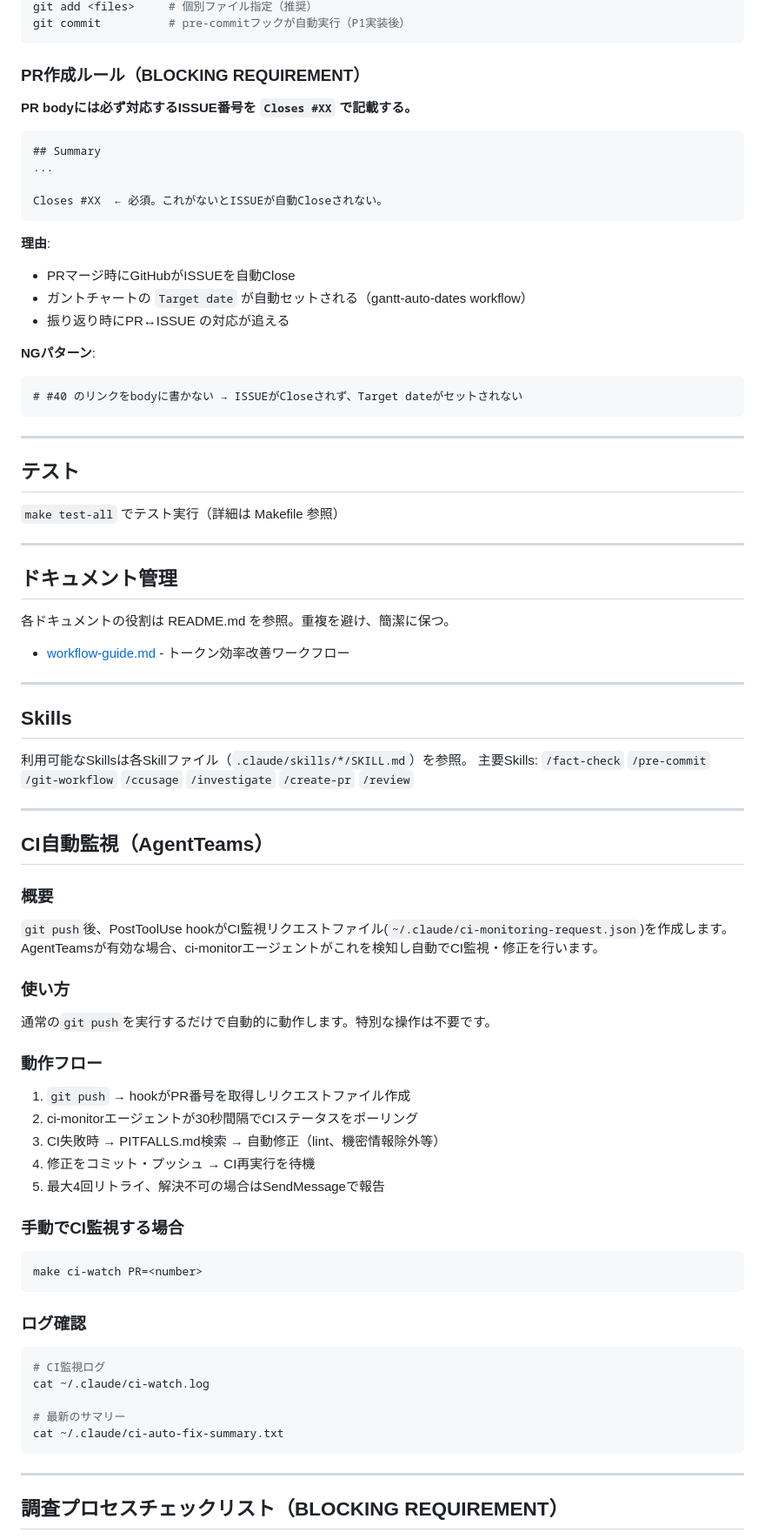
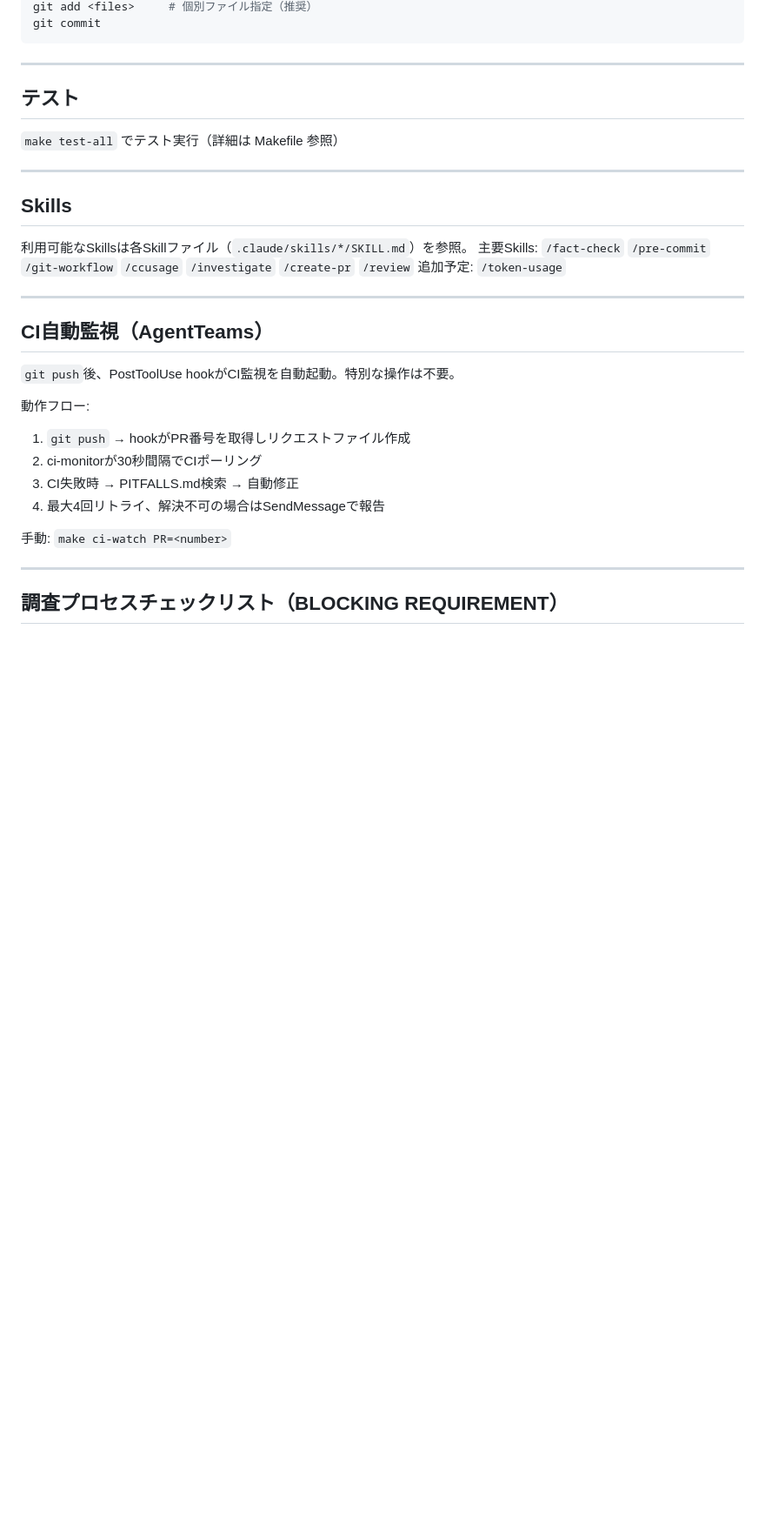
Before and after one commit to miyashita337/claude-context-manager, a Markdown page: .claude/CLAUDE.md, the part around one of its changes. Shown at 87% size. Drawn GitHub-style; blank space fills up the shorter version.

````diff
--- a/.claude/CLAUDE.md
+++ b/.claude/CLAUDE.md
@@ -69,26 +63,5 @@ make git-clean      # 不要ファイル削除（必要に応じて）
 git add <files>     # 個別ファイル指定（推奨）
-git commit          # pre-commitフックが自動実行（P1実装後）
-```
-
-### PR作成ルール（BLOCKING REQUIREMENT）
-
-**PR bodyには必ず対応するISSUE番号を `Closes #XX` で記載する。**
-
-```markdown
-## Summary
-...
-
-Closes #XX  ← 必須。これがないとISSUEが自動Closeされない。
-```
-
-**理由**:
-- PRマージ時にGitHubがISSUEを自動Close
-- ガントチャートの `Target date` が自動セットされる（gantt-auto-dates workflow）
-- 振り返り時にPR↔ISSUE の対応が追える
-
-**NGパターン**:
-```markdown
-# #40 のリンクをbodyに書かない → ISSUEがCloseされず、Target dateがセットされない
+git commit
 ```
 
 ---
@@ -98,47 +71,25 @@ Closes #XX  ← 必須。これがないとISSUEが自動Closeされない。
 
 ---
 
-## ドキュメント管理
-各ドキュメントの役割は README.md を参照。重複を避け、簡潔に保つ。
-- [workflow-guide.md](.claude/docs/workflow-guide.md) - トークン効率改善ワークフロー
-
----
-
 ## Skills
 
 利用可能なSkillsは各Skillファイル（`.claude/skills/*/SKILL.md`）を参照。
 主要Skills: `/fact-check` `/pre-commit` `/git-workflow` `/ccusage` `/investigate` `/create-pr` `/review`
+追加予定: `/token-usage`
 
 ---
 
 ## CI自動監視（AgentTeams）
 
-### 概要
-`git push`後、PostToolUse hookがCI監視リクエストファイル(`~/.claude/ci-monitoring-request.json`)を作成します。AgentTeamsが有効な場合、ci-monitorエージェントがこれを検知し自動でCI監視・修正を行います。
+`git push`後、PostToolUse hookがCI監視を自動起動。特別な操作は不要。
 
-### 使い方
-通常の`git push`を実行するだけで自動的に動作します。特別な操作は不要です。
+動作フロー:
+1. `git push` → hookがPR番号を取得しリクエストファイル作成
+2. ci-monitorが30秒間隔でCIポーリング
+3. CI失敗時 → PITFALLS.md検索 → 自動修正
+4. 最大4回リトライ、解決不可の場合はSendMessageで報告
 
-### 動作フロー
-1. `git push` → hookがPR番号を取得しリクエストファイル作成
-2. ci-monitorエージェントが30秒間隔でCIステータスをポーリング
-3. CI失敗時 → PITFALLS.md検索 → 自動修正（lint、機密情報除外等）
-4. 修正をコミット・プッシュ → CI再実行を待機
-5. 最大4回リトライ、解決不可の場合はSendMessageで報告
-
-### 手動でCI監視する場合
-```bash
-make ci-watch PR=<number>
-```
-
-### ログ確認
-```bash
-# CI監視ログ
-cat ~/.claude/ci-watch.log
-
-# 最新のサマリー
-cat ~/.claude/ci-auto-fix-summary.txt
-```
+手動: `make ci-watch PR=<number>`
 
 ---
 
````
Also changed, not shown: other parts of .claude/CLAUDE.md (+48 -76 lines).
